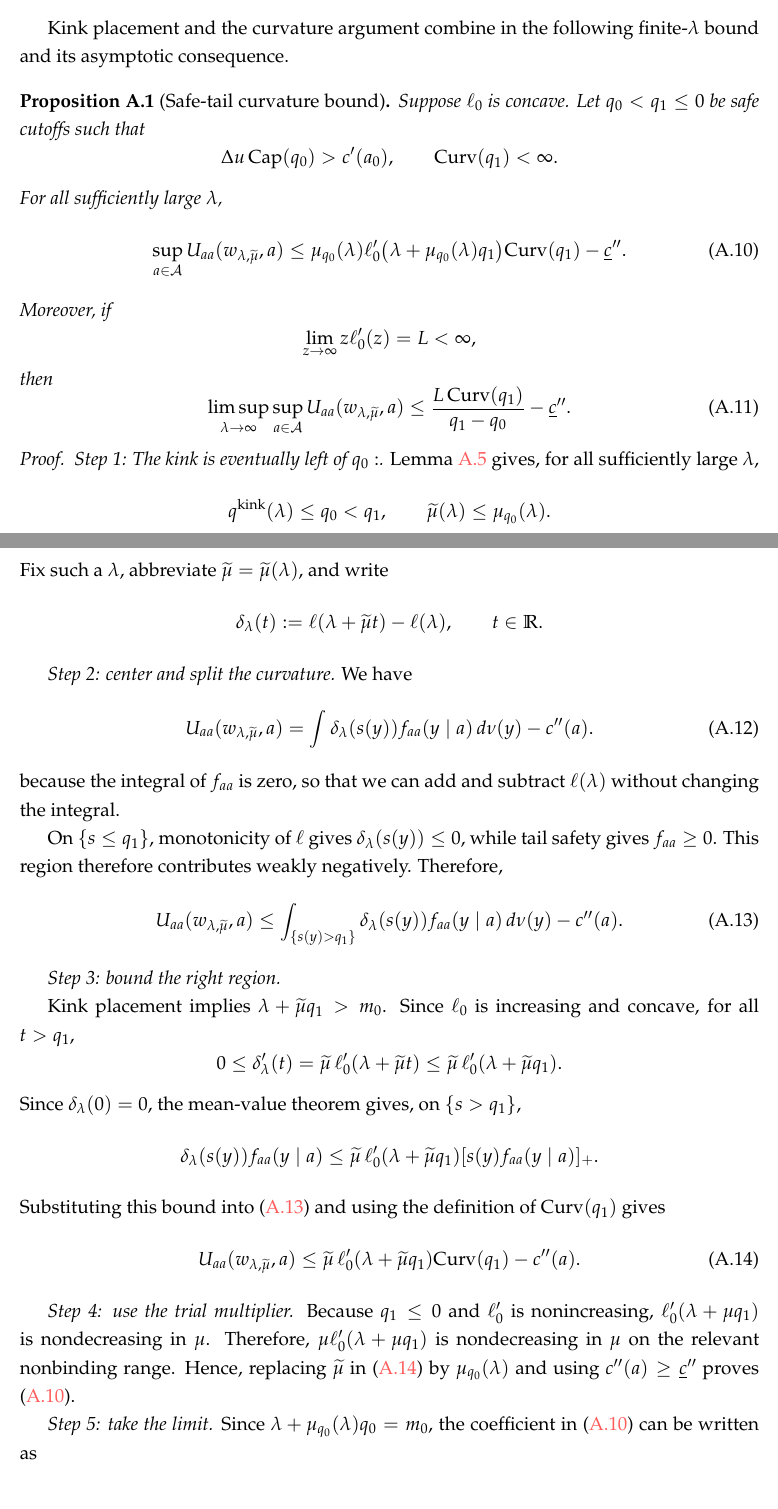
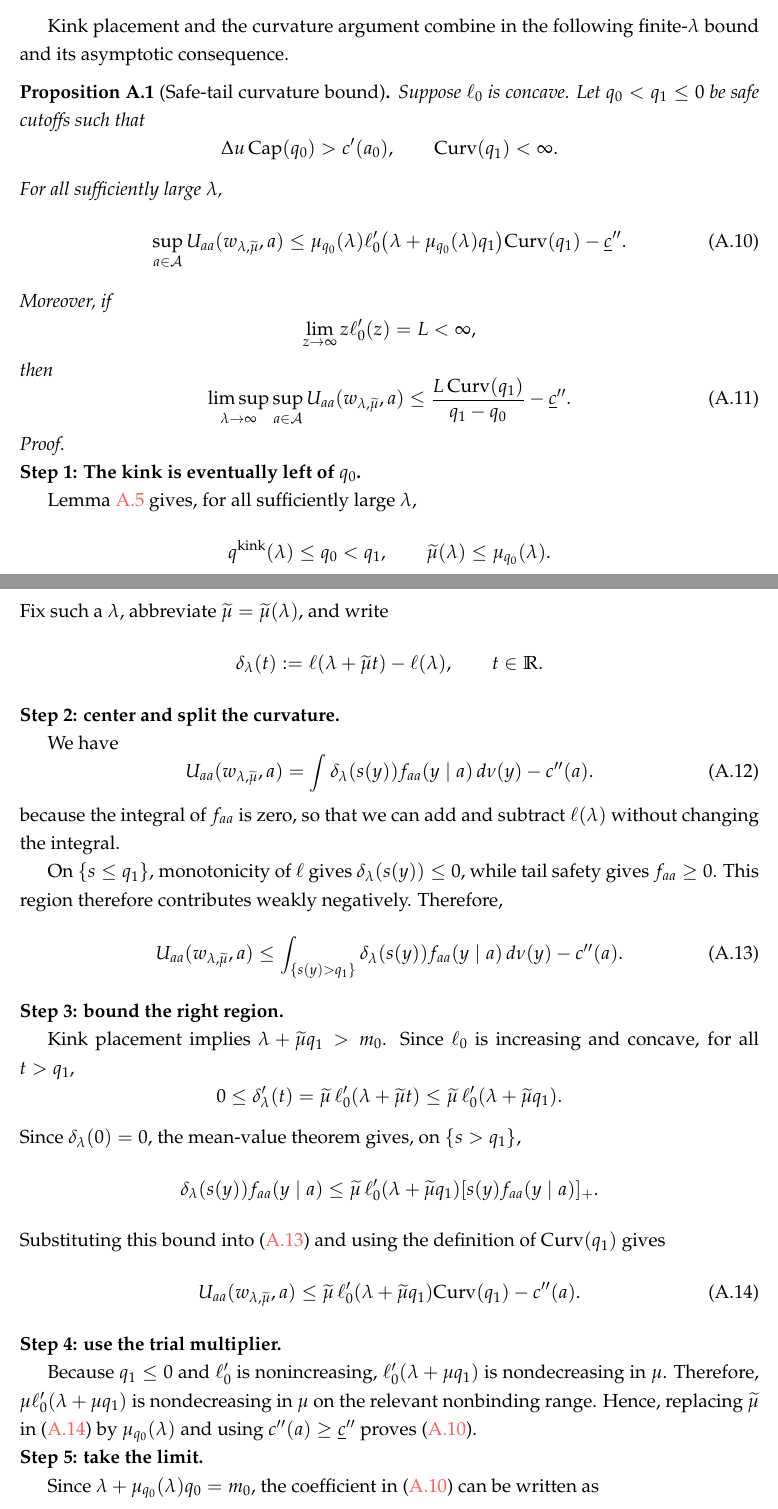
Before and after one commit to eduardomazevedo/azevedo-wolff-2025, a LaTeX paper (tex/manuscript.tex, which reads tex/appendix-proofs.tex): two parts of pages 41 and 42 of 46, joined at a grey line, cut so that both start at the same text. Compiled offline with pdfLaTeX.

Commit message:
Format curvature proof step headings

```diff
--- a/tex/appendix-proofs.tex
+++ b/tex/appendix-proofs.tex
@@ -479,7 +479,8 @@ then
 \end{proposition}
 
 \begin{proof}
-\emph{Step 1: The kink is eventually left of $q_0:$.}
+\mbox{}\par
+\noindent\textbf{Step 1: The kink is eventually left of $q_0$.}\par
 Lemma \ref{lem:kink-placement} gives, for all sufficiently large $\lambda$,
 \[
     q^{\mathrm{kink}}(\lambda)\leq q_0<q_1,
@@ -494,7 +495,7 @@ $\widetilde\mu=\widetilde\mu(\lambda)$, and write
     \qquad t\in\mathbb R.
 \]
 
-\emph{Step 2: center and split the curvature.}
+\noindent\textbf{Step 2: center and split the curvature.}\par
 We have
 \begin{equation}
  U_{aa}(w_{\lambda,\widetilde\mu},a)
@@ -514,7 +515,7 @@ region therefore contributes weakly negatively. Therefore,
  \label{eq:curvature-right-region}
 \end{equation}
 
-\emph{Step 3: bound the right region.}
+\noindent\textbf{Step 3: bound the right region.}\par
 
 Kink placement implies
 $\lambda+\widetilde\mu q_1>m_0$.  Since $\ell_0$ is increasing and concave,
@@ -541,13 +542,13 @@ definition of $\Curvq(q_1)$ gives
  \label{eq:curvature-split}
 \end{equation}
 
-\emph{Step 4: use the trial multiplier.}
+\noindent\textbf{Step 4: use the trial multiplier.}\par
 Because $q_1\leq0$ and $\ell_0'$ is nonincreasing, $\ell_0'(\lambda+\mu q_1)$ is nondecreasing in $\mu$.  Therefore, $\mu\ell_0'(\lambda+\mu q_1)$ is nondecreasing in $\mu$ on the relevant nonbinding range.  Hence, replacing
 $\widetilde\mu$ in \eqref{eq:curvature-split} by $\mu_{q_0}(\lambda)$ and
 using $c''(a)\geq\underline c''$ proves
 \eqref{eq:finite-lambda-bound}.
 
-\emph{Step 5: take the limit.}
+\noindent\textbf{Step 5: take the limit.}\par
 Since $\lambda+\mu_{q_0}(\lambda)q_0=m_0$, the coefficient in
 \eqref{eq:finite-lambda-bound} can be written as
 \begin{align*}
```
